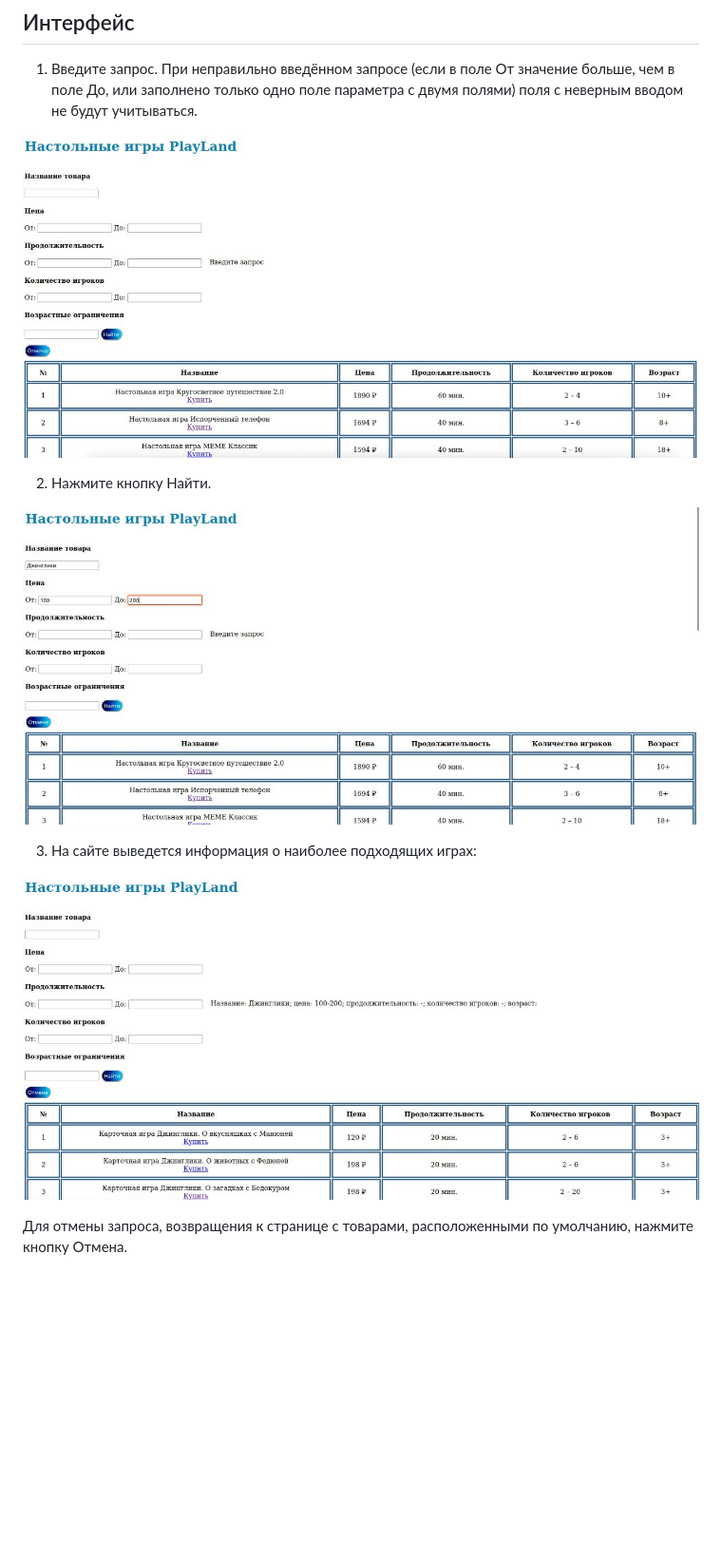
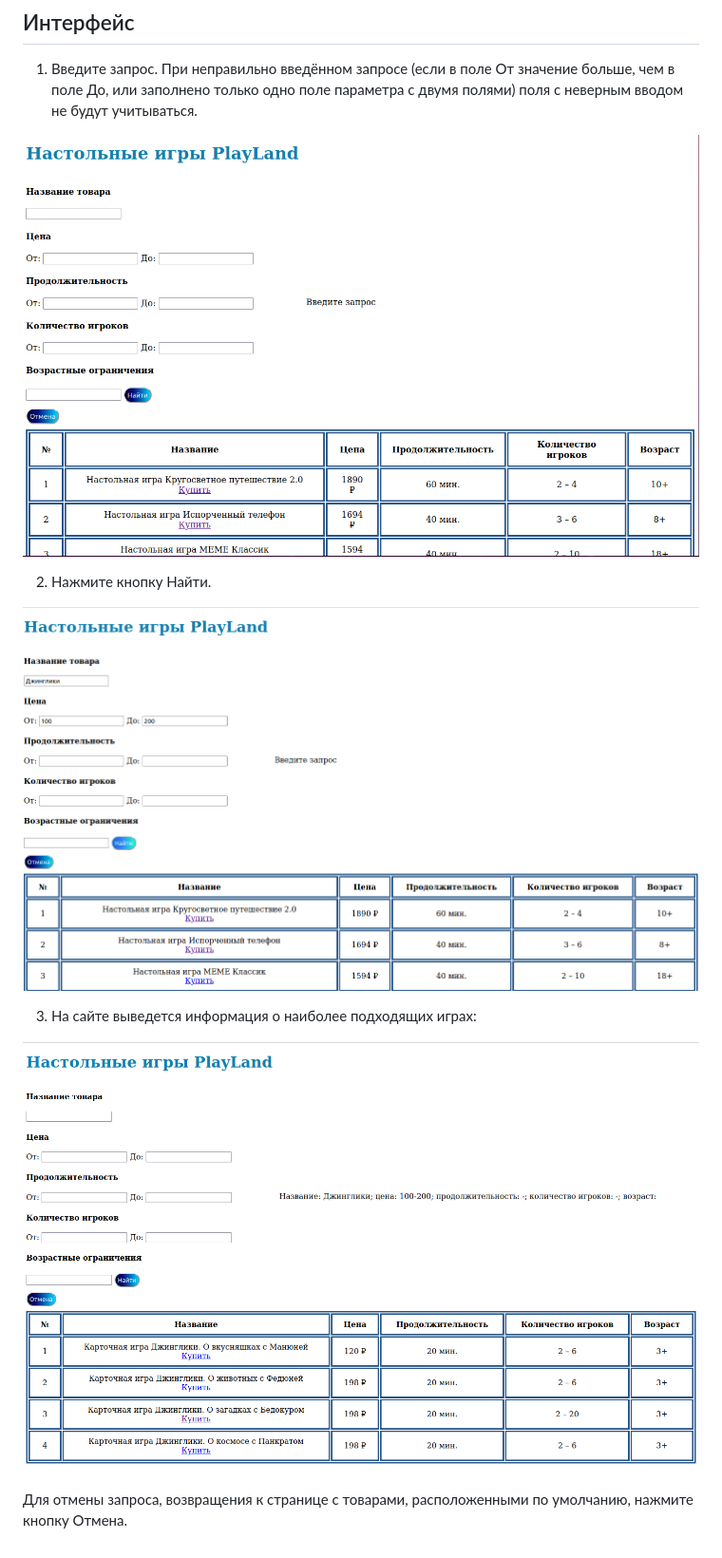
Before and after one commit to stdRealise/python_project, a Markdown page: README.md, the part around the change. Shown at 95% size. Rendered like a GitHub page; pictures changed too: img/img1.jpeg (deleted), img/img1.png (added), img/img2.jpeg (deleted); blank space fills up the shorter version.

Commit message:
change images

```diff
--- a/README.md
+++ b/README.md
@@ -19,14 +19,14 @@ https://127.0.0.1:5000/games
 ## Интерфейс
 1) Введите запрос. При неправильно введённом запросе (если в поле От значение больше, чем в поле До, или заполнено только одно поле параметра с двумя полями) поля с неверным вводом не будут учитываться.
 
-![img1](/img/img1.jpeg)
+![img1](/img/img1.png)
 
 2) Нажмите кнопку Найти.
 
-![img2](/img/img2.jpeg)
+![img2](/img/img2.png)
 
 3) На сайте выведется информация о наиболее подходящих играх:
 
-![img3](/img/img3.jpeg)
+![img3](/img/img3.png)
 
 Для отмены запроса, возвращения к странице с товарами, расположенными по умолчанию, нажмите кнопку Отмена.
```
Also changed, not shown: 1 other file.
